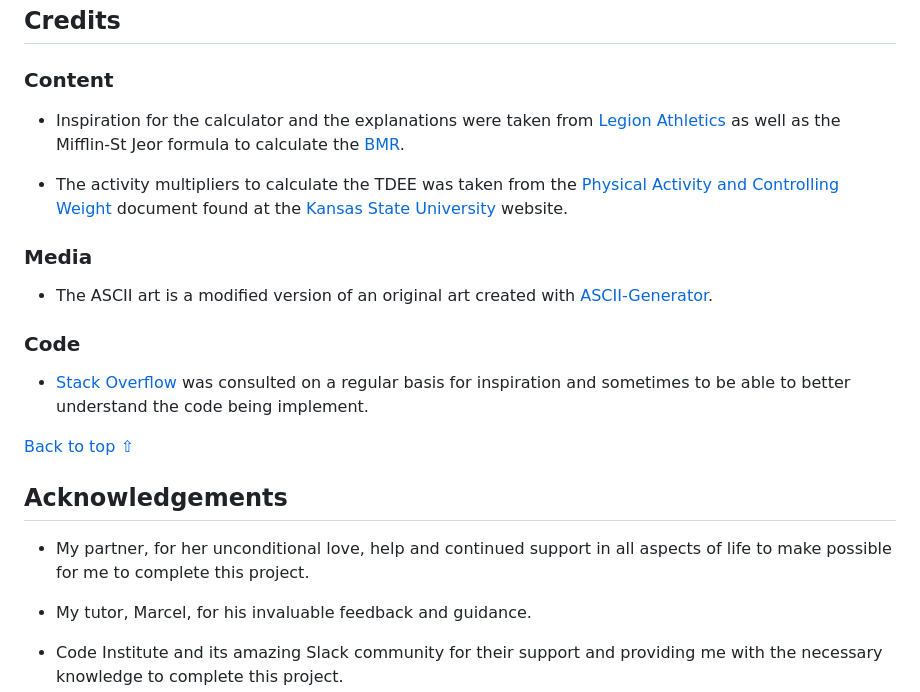
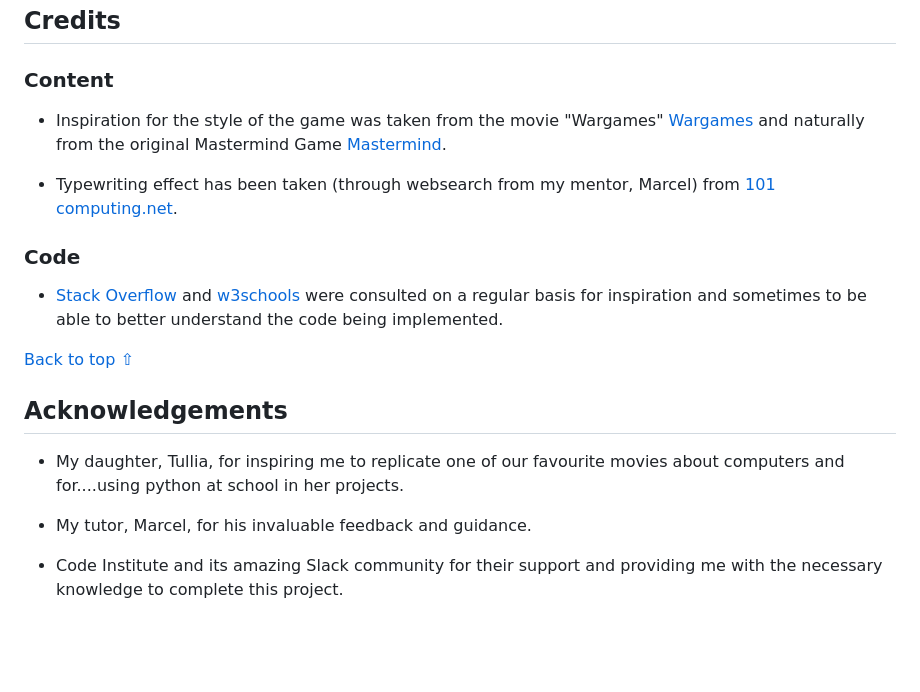
Before and after one commit to MarcoToppino/Mastermind, a Markdown page: README.md, the part around one of its changes. GitHub-like rendering; blank space fills up the shorter version.

Commit message:
Update on the README.md file, missing only manual testing

```diff
--- a/README.md
+++ b/README.md
@@ -432,13 +432,11 @@ The application has been deployed using [Heroku](https://id.heroku.com/) by foll
 
 ### Content
 
-* Inspiration for the calculator and the explanations were taken from [Legion Athletics](https://legionathletics.com/) as well as the Mifflin-St Jeor formula to calculate the [BMR](https://legionathletics.com/what-is-bmr/).
+* Inspiration for the style of the game was taken from the movie "Wargames"  [Wargames](https://www.imdb.com/title/tt0086567//) and naturally from the original Mastermind Game [Mastermind](https://en.wikipedia.org/wiki/Mastermind_(board_game)/).
 
-* The activity multipliers to calculate the TDEE was taken from the [Physical Activity and Controlling Weight ](https://www.k-state.edu/paccats/Contents/PA/PDF/Physical%20Activity%20and%20Controlling%20Weight.pdf) document found at the [Kansas State University](https://www.k-state.edu/) website.
+* Typewriting effect has been taken (through websearch from my mentor, Marcel) from [101 computing.net](https://www.101computing.net/python-typing-text-effect/).
 
-### Media
-* The ASCII art is a modified version of an original art created with [ASCII-Generator](https://ascii-generator.site/).
 
 ### Code
-* [Stack Overflow](https://stackoverflow.com/) was consulted on a regular basis for inspiration and sometimes to be able to better understand the code being implement.
+* [Stack Overflow](https://stackoverflow.com/) and [w3schools](https://www.w3schools.com//) were consulted on a regular basis for inspiration and sometimes to be able to better understand the code being implemented.
 
@@ -446,7 +444,7 @@ The application has been deployed using [Heroku](https://id.heroku.com/) by foll
 
 ## Acknowledgements
 
-* My partner, for her unconditional love, help and continued support in all aspects of life to make possible for me to complete this project.
+* My daughter, Tullia, for inspiring me to replicate one of our favourite movies about computers and for....using python at school in her projects.
 
 * My tutor, Marcel, for his invaluable feedback and guidance.
 
```
Also changed, not shown: other parts of README.md (+1 -1 lines).
